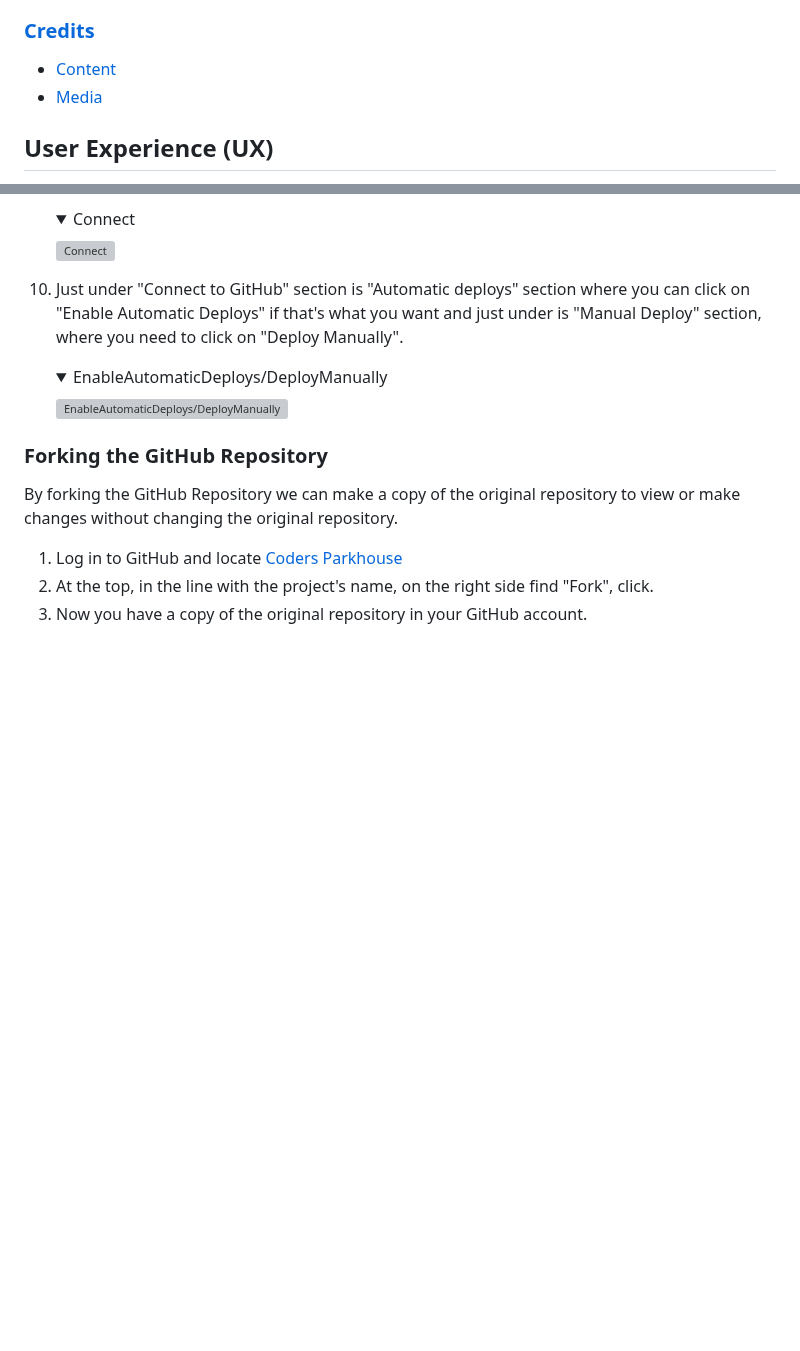
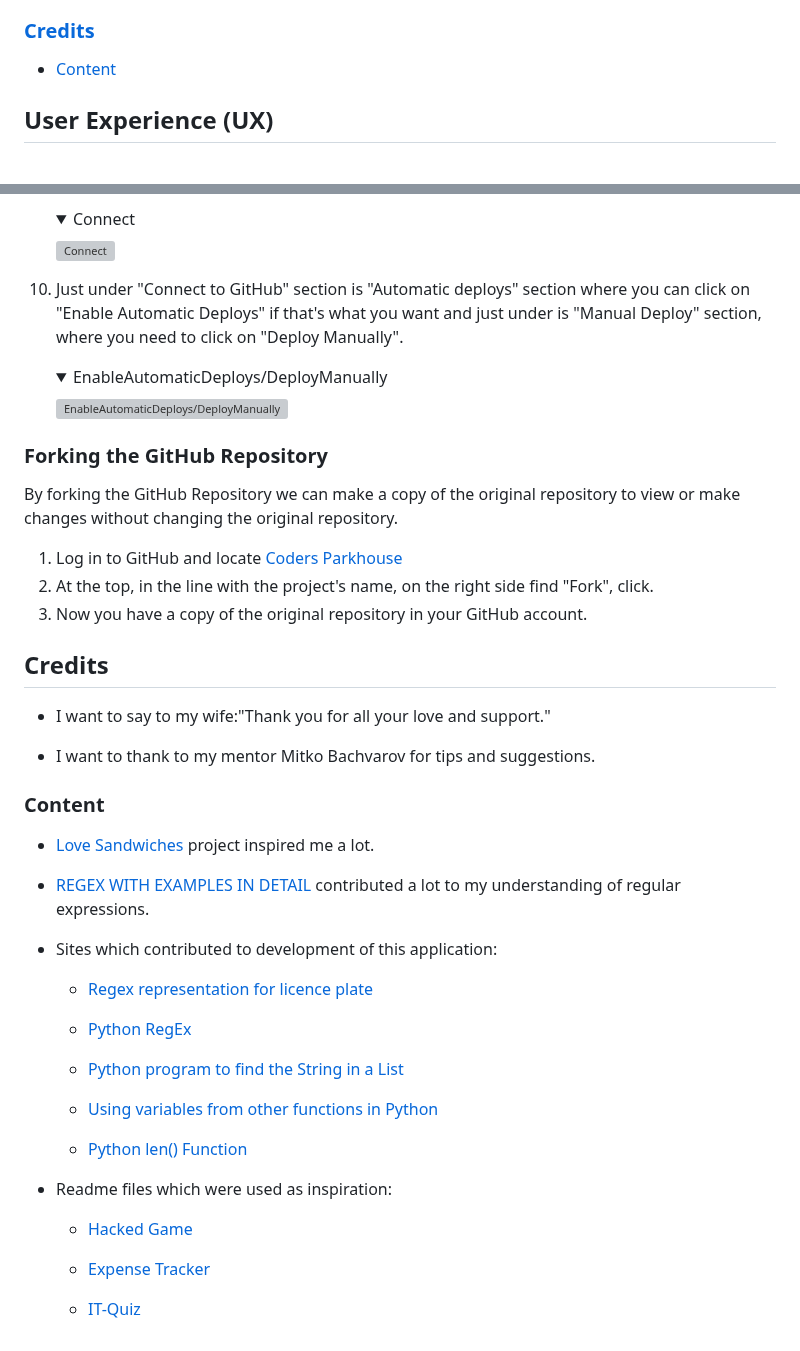
Before and after one commit to AleksandarJavorovic/coders-parkhouse, a Markdown page: README.md, 2 parts joined by grey strips. Drawn GitHub-style; folded sections open; blank space fills up the shorter version; grey boxes are pictures that could not be loaded.

Commit message:
add content to credits section of readme file

```diff
--- a/README.md
+++ b/README.md
@@ -50,7 +50,6 @@ Coders Parkhouse is a Python Terminal Application which should simulate a real l
 ### [**Credits**](#credits-aa)
 
 - [Content](#content)
-- [Media](#media)
 
 ## <a id="user-experience-ux-aa"></a>**User Experience (UX)**
 
@@ -1050,3 +1049,34 @@ By forking the GitHub Repository we can make a copy of the original repository t
 1. Log in to GitHub and locate [Coders Parkhouse](https://github.com/AleksandarJavorovic/coders-parkhouse)
 2. At the top, in the line with the project's name, on the right side find "Fork", click.
 3. Now you have a copy of the original repository in your GitHub account.
+
+## <a id="credits-aa"></a>**Credits**
+
+- I want to say to my wife:"Thank you for all your love and support."
+
+- I want to thank to my mentor Mitko Bachvarov for tips and suggestions.
+
+### **Content**
+
+- [Love Sandwiches](https://github.com/AleksandarJavorovic/love-sandwiches) project inspired me a lot.
+
+- [REGEX WITH EXAMPLES IN DETAIL](https://www.youtube.com/watch?v=9RksQ5YT7FM) contributed a lot to my understanding of regular expressions.
+
+- Sites which contributed to development of this application:
+
+  - [Regex representation for licence plate](https://stackoverflow.com/questions/19547061/regex-representation-for-licence-plate)
+
+  - [Python RegEx](https://www.w3schools.com/python/python_regex.asp)
+
+  - [Python program to find the String in a List](https://www.geeksforgeeks.org/python-program-to-find-the-string-in-a-list/)
+
+  - [Using variables from other functions in Python](https://stackoverflow.com/questions/35270256/using-variables-from-other-functions-in-python)
+
+  - [Python len() Function](https://www.w3schools.com/python/ref_func_len.asp)
+
+- Readme files which were used as inspiration:
+  - [Hacked Game](https://github.com/Shane-Donlon/pp3-hacked-game/blob/main/README.md)
+
+  - [Expense Tracker](https://github.com/Gkicks/expense-tracker/blob/main/README.md)
+
+  - [IT-Quiz](https://github.com/AleksandarJavorovic/portfolio-project-2/blob/main/README.md)
```
